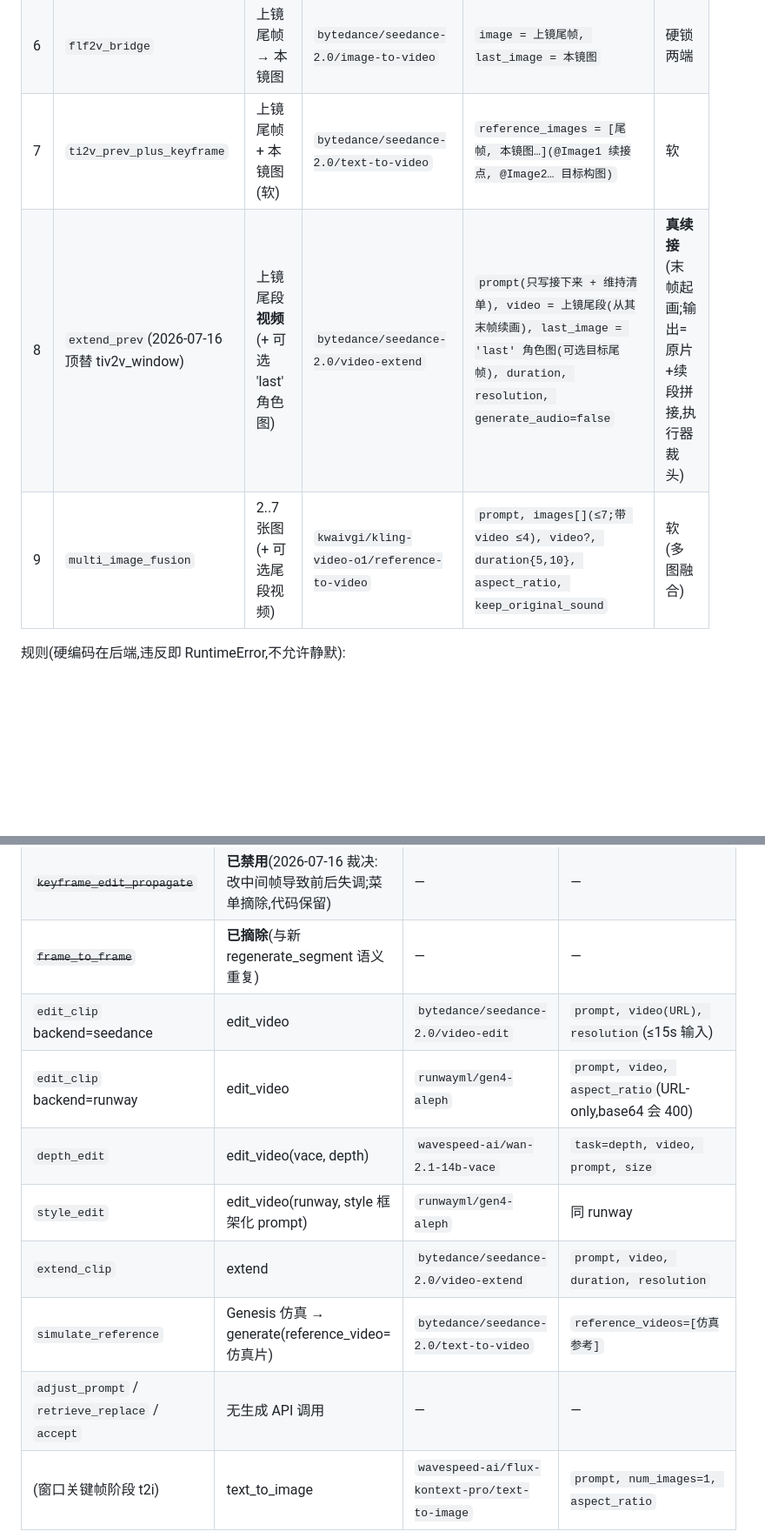
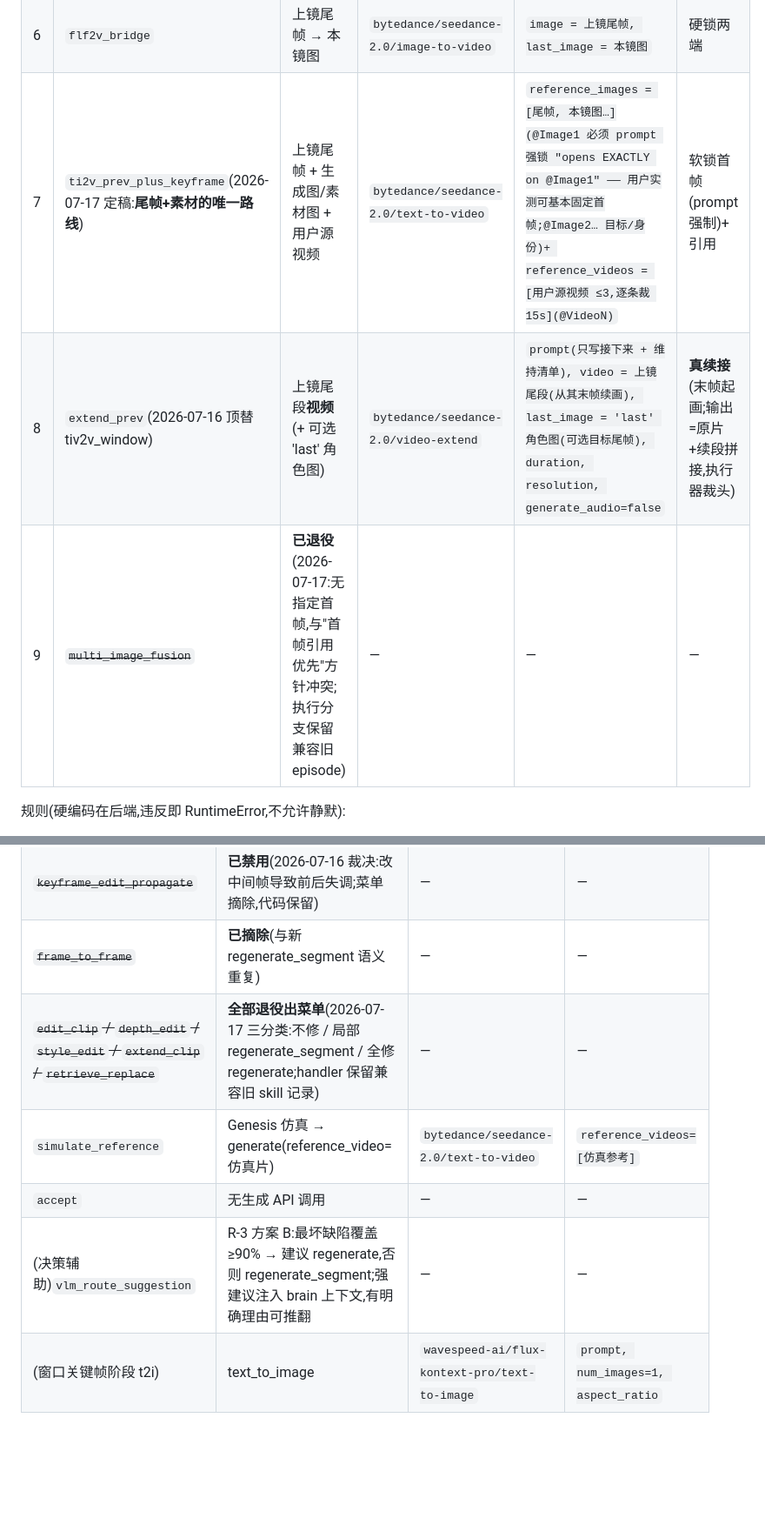
Before and after one commit to xk0720/VideoAgent, a Markdown page: Maestro/docs/CONDITION_MODEL_MAP.md, 2 parts joined by grey strips. Shown at 87% size. Drawn GitHub-style; blank space fills up the shorter version.

```diff
--- a/Maestro/docs/CONDITION_MODEL_MAP.md
+++ b/Maestro/docs/CONDITION_MODEL_MAP.md
@@ -41,9 +41,9 @@
 | 4 | `t2v_own_refs` | 参考角色图 ≤9 | `bytedance/seedance-2.0/text-to-video` | `prompt(@ImageN 提及), reference_images[], …` | 软(身份/构图) |
 | 5 | `ti2v_prev_last` | 上镜尾帧 | `bytedance/seedance-2.0/image-to-video` | `image = 上镜尾帧` | 硬锁开场帧 |
 | 6 | `flf2v_bridge` | 上镜尾帧 → 本镜图 | `bytedance/seedance-2.0/image-to-video` | `image = 上镜尾帧, last_image = 本镜图` | 硬锁两端 |
-| 7 | `ti2v_prev_plus_keyframe` | 上镜尾帧 + 本镜图(软) | `bytedance/seedance-2.0/text-to-video` | `reference_images = [尾帧, 本镜图…](@Image1 续接点, @Image2… 目标构图)` | 软 |
+| 7 | `ti2v_prev_plus_keyframe`(2026-07-17 定稿:**尾帧+素材的唯一路线**) | 上镜尾帧 + 生成图/素材图 + 用户源视频 | `bytedance/seedance-2.0/text-to-video` | `reference_images = [尾帧, 本镜图…](@Image1 必须 prompt 强锁 "opens EXACTLY on @Image1" —— 用户实测可基本固定首帧;@Image2… 目标/身份)+ reference_videos = [用户源视频 ≤3,逐条裁 15s](@VideoN)` | 软锁首帧(prompt 强制)+ 引用 |
 | 8 | `extend_prev`(2026-07-16 顶替 tiv2v_window) | 上镜尾段**视频**(+ 可选 'last' 角色图) | `bytedance/seedance-2.0/video-extend` | `prompt(只写接下来 + 维持清单), video = 上镜尾段(从其末帧续画), last_image = 'last' 角色图(可选目标尾帧), duration, resolution, generate_audio=false` | **真续接**(末帧起画;输出=原片+续段拼接,执行器裁头) |
-| 9 | `multi_image_fusion` | 2..7 张图(+ 可选尾段视频) | `kwaivgi/kling-video-o1/reference-to-video` | `prompt, images[](≤7;带 video ≤4), video?, duration{5,10}, aspect_ratio, keep_original_sound` | 软(多图融合) |
+| 9 | ~~`multi_image_fusion`~~ | **已退役**(2026-07-17:无指定首帧,与"首帧引用优先"方针冲突;执行分支保留兼容旧 episode) | — | — | — |
 
 规则(硬编码在后端,违反即 RuntimeError,不允许静默):
 
@@ -71,13 +71,10 @@
 | `regenerate_segment`(2026-07-16 重做) | propagate_repair:interior 跨度 → **flf2v 双锚**(左邻【原始】尾帧 + 右邻【原始】首帧)一笔重生,**免级联**(尾锚=下游原开头);tail 跨度 → i2v 从左锚;head 跨度 → 左锚=条件首帧图,没有则诚实 None(brain 改选整镜工具) | `bytedance/seedance-2.0/image-to-video` | `image, last_image, duration=段长(snap 后 _fit_to_seconds 回贴)` |
 | ~~`keyframe_edit_propagate`~~ | **已禁用**(2026-07-16 裁决:改中间帧导致前后失调;菜单摘除,代码保留) | — | — |
 | ~~`frame_to_frame`~~ | **已摘除**(与新 regenerate_segment 语义重复) | — | — |
-| `edit_clip` backend=seedance | edit_video | `bytedance/seedance-2.0/video-edit` | `prompt, video(URL), resolution`(≤15s 输入) |
-| `edit_clip` backend=runway | edit_video | `runwayml/gen4-aleph` | `prompt, video, aspect_ratio`(URL-only,base64 会 400) |
-| `depth_edit` | edit_video(vace, depth) | `wavespeed-ai/wan-2.1-14b-vace` | `task=depth, video, prompt, size` |
-| `style_edit` | edit_video(runway, style 框架化 prompt) | `runwayml/gen4-aleph` | 同 runway |
-| `extend_clip` | extend | `bytedance/seedance-2.0/video-extend` | `prompt, video, duration, resolution` |
+| ~~`edit_clip` / `depth_edit` / `style_edit` / `extend_clip` / `retrieve_replace`~~ | **全部退役出菜单**(2026-07-17 三分类:不修 / 局部 regenerate_segment / 全修 regenerate;handler 保留兼容旧 skill 记录) | — | — |
 | `simulate_reference` | Genesis 仿真 → generate(reference_video=仿真片) | `bytedance/seedance-2.0/text-to-video` | `reference_videos=[仿真参考]` |
-| `adjust_prompt` / `retrieve_replace` / `accept` | 无生成 API 调用 | — | — |
+| `accept` | 无生成 API 调用 | — | — |
+| (决策辅助)`vlm_route_suggestion` | R-3 方案 B:最坏缺陷覆盖 ≥90% → 建议 regenerate,否则 regenerate_segment;强建议注入 brain 上下文,有明确理由可推翻 | — | — |
 | (窗口关键帧阶段 t2i) | text_to_image | `wavespeed-ai/flux-kontext-pro/text-to-image` | `prompt, num_images=1, aspect_ratio` |
 
 旧账清偿(2026-07-16):头部段修复不再锚定缺陷片自身第 0 帧 ——
```
Also changed, not shown: other parts of Maestro/docs/CONDITION_MODEL_MAP.md (+2 -2 lines), Maestro/docs/REQUIREMENTS_window_memory.md (+18 -0 lines).
